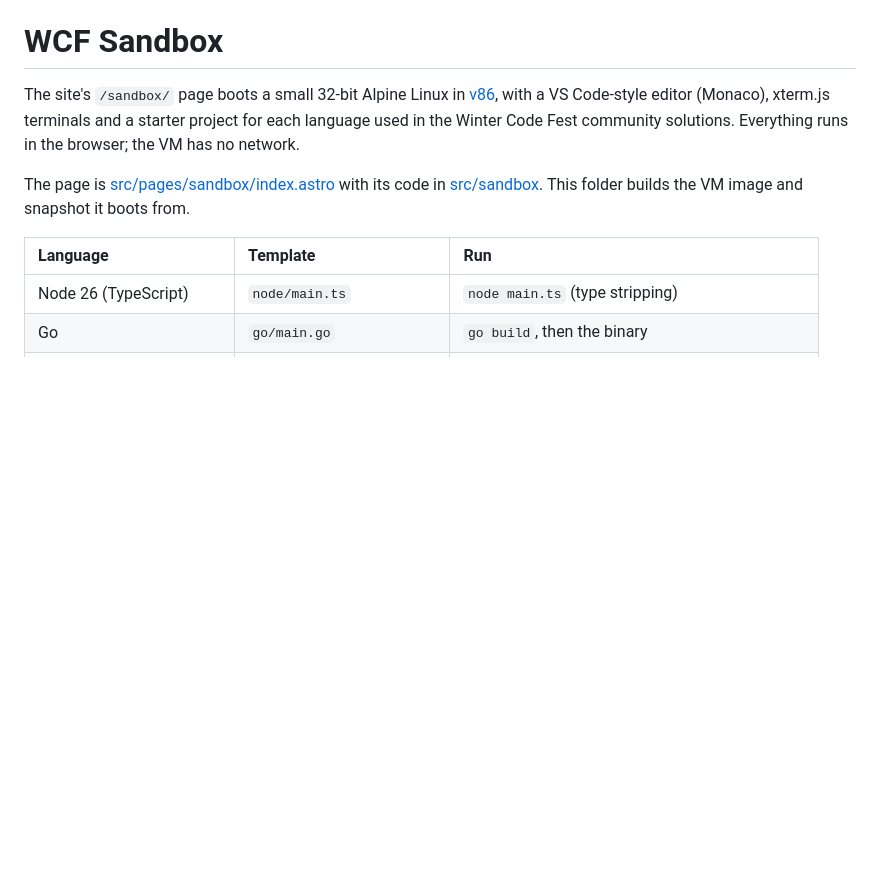
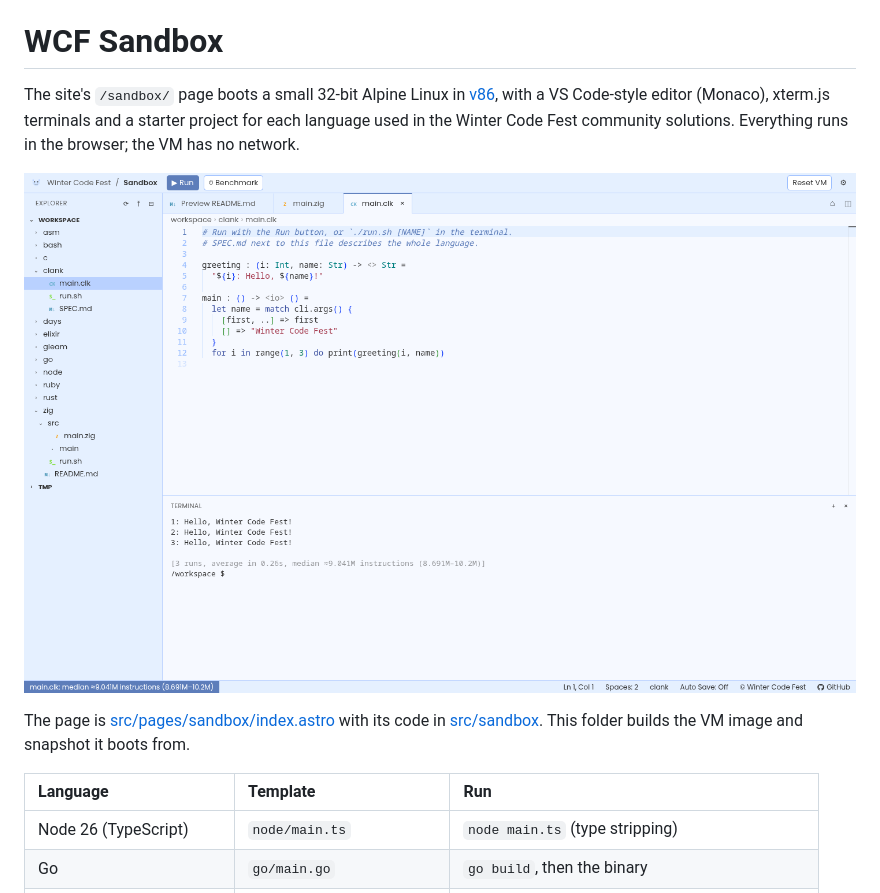
Before and after one commit to dalurness/winter-code-fest, a Markdown page: sandbox/README.md, the part around the change. Rendered like a GitHub page; pictures changed too: sandbox/screenshots/editor-day.png (added); blank space fills up the shorter version.

Commit message:
Add sandbox screenshots

```diff
--- a/sandbox/README.md
+++ b/sandbox/README.md
@@ -1,6 +1,8 @@
 # WCF Sandbox
 
 The site's `/sandbox/` page boots a small 32-bit Alpine Linux in [v86](https://github.com/copy/v86), with a VS Code-style editor (Monaco), xterm.js terminals and a starter project for each language used in the Winter Code Fest community solutions. Everything runs in the browser; the VM has no network.
+
+![The editor in the Winter Day theme, with a Clank file and its benchmark](screenshots/editor-day.png)
 
 The page is [src/pages/sandbox/index.astro](../src/pages/sandbox/index.astro) with its code in [src/sandbox](../src/sandbox). This folder builds the VM image and snapshot it boots from.
 
```
Also changed, not shown: sandbox/screenshots/page-night.png (added), sandbox/screenshots/settings-night.png (added), sandbox/screenshots/solution-night.png (added).
